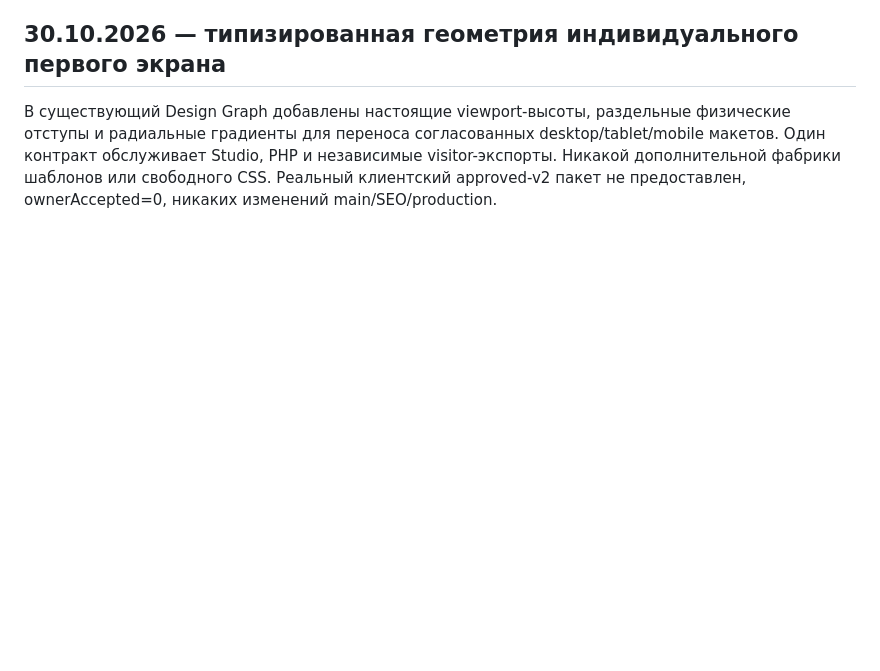
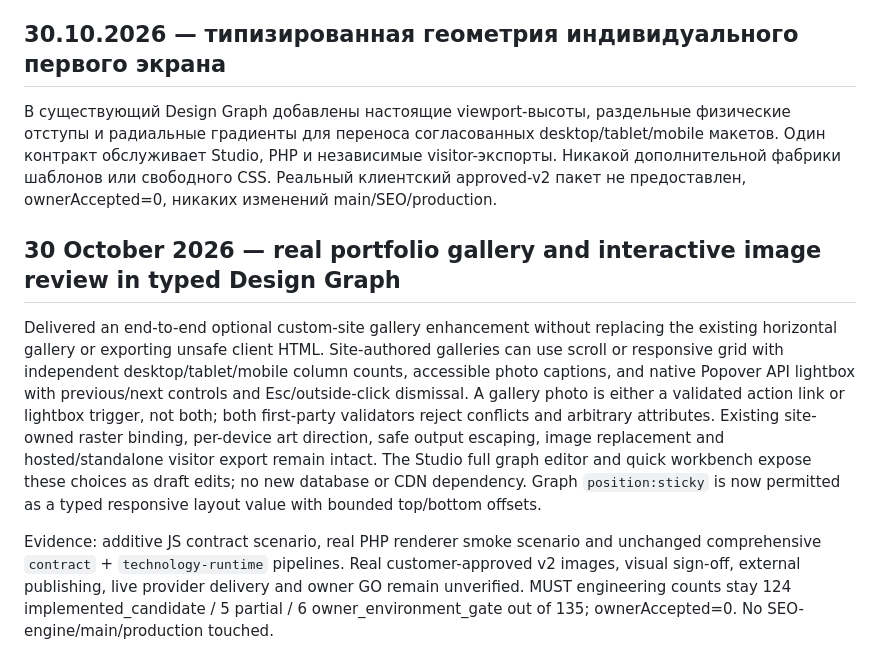
Before and after one commit to manufact-test/ai-site-cms, a Markdown page: docs/ROADMAP.md, the part around the change. GitHub-like rendering; blank space fills up the shorter version.

Commit message:
docs(stage3): owner-approved gallery/lightbox/sticky contract and acceptance boundaries

```diff
--- a/docs/ROADMAP.md
+++ b/docs/ROADMAP.md
@@ -520,3 +520,10 @@ Both JS/PHP contracts reject unknown/duplicate internal page IDs, unsafe malform
 ## 30.10.2026 — типизированная геометрия индивидуального первого экрана
 
 В существующий Design Graph добавлены настоящие viewport-высоты, раздельные физические отступы и радиальные градиенты для переноса согласованных desktop/tablet/mobile макетов. Один контракт обслуживает Studio, PHP и независимые visitor-экспорты. Никакой дополнительной фабрики шаблонов или свободного CSS. Реальный клиентский approved-v2 пакет не предоставлен, ownerAccepted=0, никаких изменений main/SEO/production.
+
+
+## 30 October 2026 — real portfolio gallery and interactive image review in typed Design Graph
+
+Delivered an end-to-end optional custom-site gallery enhancement without replacing the existing horizontal gallery or exporting unsafe client HTML. Site-authored galleries can use scroll or responsive grid with independent desktop/tablet/mobile column counts, accessible photo captions, and native Popover API lightbox with previous/next controls and Esc/outside-click dismissal. A gallery photo is either a validated action link or lightbox trigger, not both; both first-party validators reject conflicts and arbitrary attributes. Existing site-owned raster binding, per-device art direction, safe output escaping, image replacement and hosted/standalone visitor export remain intact. The Studio full graph editor and quick workbench expose these choices as draft edits; no new database or CDN dependency. Graph `position:sticky` is now permitted as a typed responsive layout value with bounded top/bottom offsets.
+
+Evidence: additive JS contract scenario, real PHP renderer smoke scenario and unchanged comprehensive `contract` + `technology-runtime` pipelines. Real customer-approved v2 images, visual sign-off, external publishing, live provider delivery and owner GO remain unverified. MUST engineering counts stay 124 implemented_candidate / 5 partial / 6 owner_environment_gate out of 135; ownerAccepted=0. No SEO-engine/main/production touched.
```
